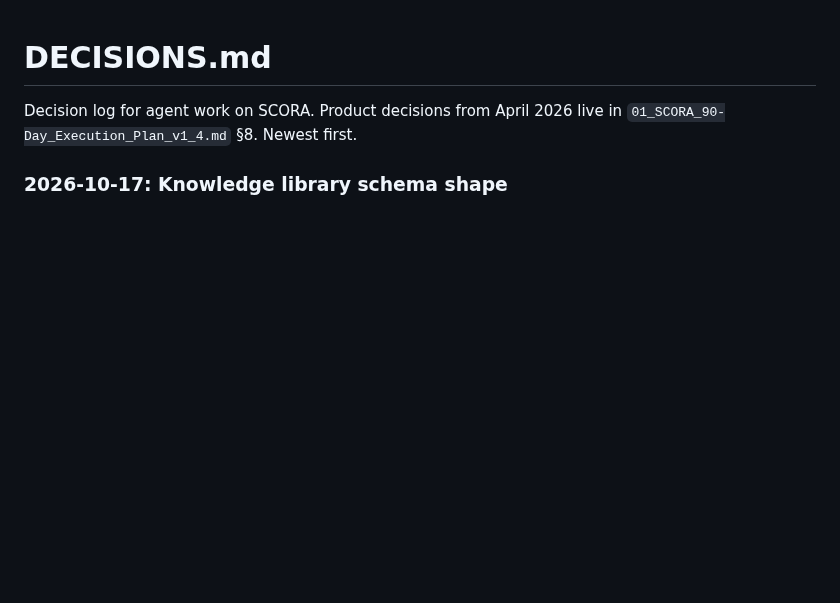
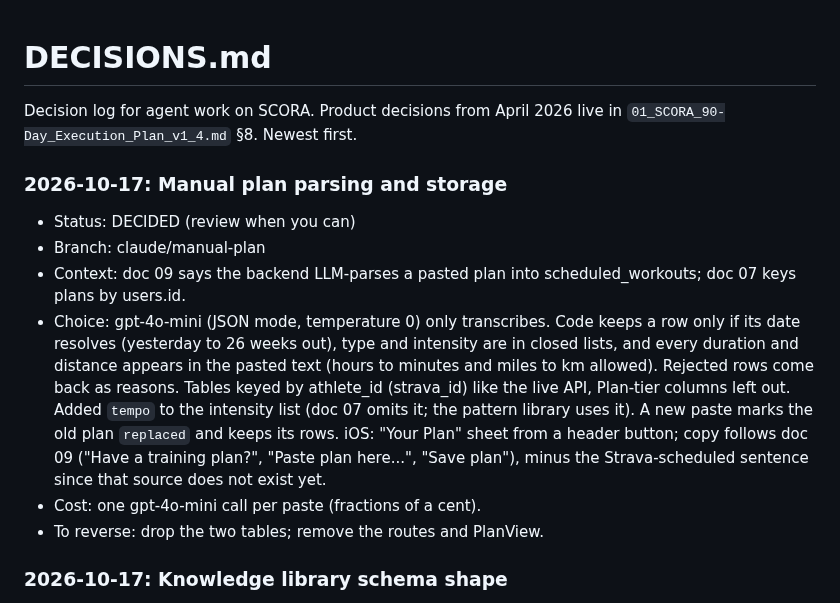
Before and after one commit to evanwilliamk/scora, a Markdown page: DECISIONS.md, the part around the change. Rendered like a GitHub page; blank space fills up the shorter version.

Commit message:
docs(plan): manual plan entry ready for review
Co-Authored-By: Claude Opus 5.5 <noreply@anthropic.com>

```diff
--- a/DECISIONS.md
+++ b/DECISIONS.md
@@ -2,6 +2,13 @@
 
 Decision log for agent work on SCORA. Product decisions from April 2026 live in `01_SCORA_90-Day_Execution_Plan_v1_4.md` §8. Newest first.
 
+### 2026-10-17: Manual plan parsing and storage
+- Status: DECIDED (review when you can)
+- Branch: claude/manual-plan
+- Context: doc 09 says the backend LLM-parses a pasted plan into scheduled_workouts; doc 07 keys plans by users.id.
+- Choice: gpt-4o-mini (JSON mode, temperature 0) only transcribes. Code keeps a row only if its date resolves (yesterday to 26 weeks out), type and intensity are in closed lists, and every duration and distance appears in the pasted text (hours to minutes and miles to km allowed). Rejected rows come back as reasons. Tables keyed by athlete_id (strava_id) like the live API, Plan-tier columns left out. Added `tempo` to the intensity list (doc 07 omits it; the pattern library uses it). A new paste marks the old plan `replaced` and keeps its rows. iOS: "Your Plan" sheet from a header button; copy follows doc 09 ("Have a training plan?", "Paste plan here...", "Save plan"), minus the Strava-scheduled sentence since that source does not exist yet.
+- Cost: one gpt-4o-mini call per paste (fractions of a cent).
+- To reverse: drop the two tables; remove the routes and PlanView.
 ### 2026-10-17: Knowledge library schema shape
 - Status: DECIDED (review when you can)
 - Branch: claude/knowledge-schema
```
Also changed, not shown: PLAN.md (+2 -1 lines).
